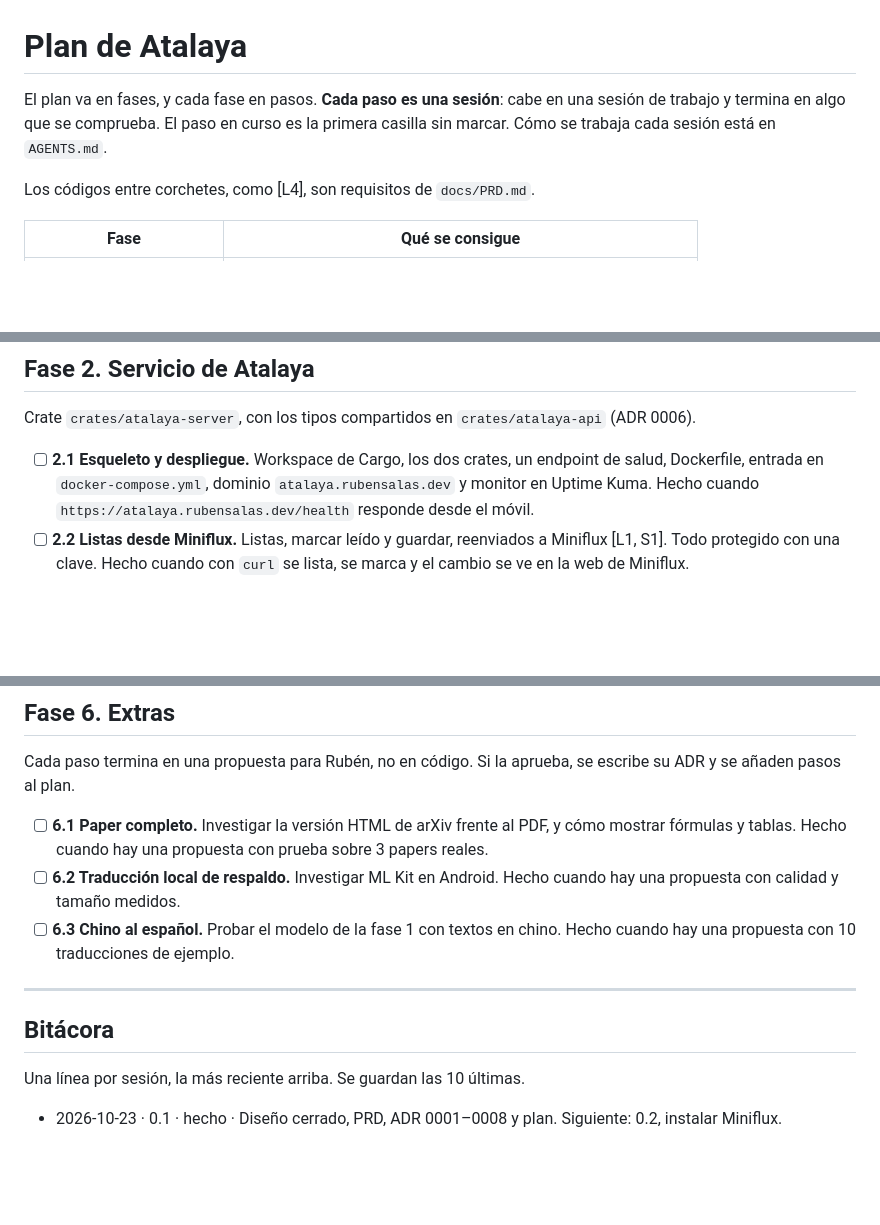
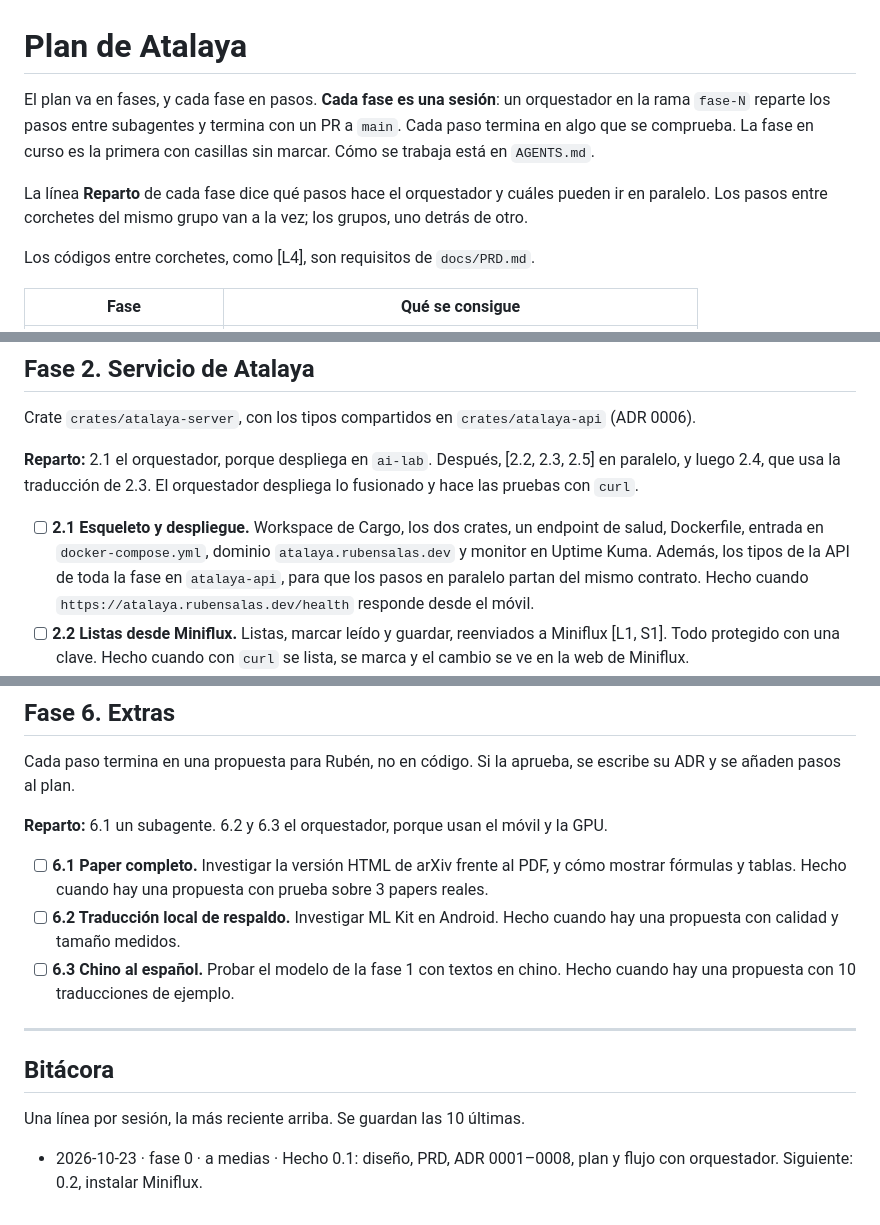
Before and after one commit to ruben-salas20/atalaya, a Markdown page: docs/plan.md, 3 parts joined by grey strips. Drawn GitHub-style; blank space fills up the shorter version.

```diff
--- a/docs/plan.md
+++ b/docs/plan.md
@@ -1,6 +1,8 @@
 # Plan de Atalaya
 
-El plan va en fases, y cada fase en pasos. **Cada paso es una sesión**: cabe en una sesión de trabajo y termina en algo que se comprueba. El paso en curso es la primera casilla sin marcar. Cómo se trabaja cada sesión está en `AGENTS.md`.
+El plan va en fases, y cada fase en pasos. **Cada fase es una sesión**: un orquestador en la rama `fase-N` reparte los pasos entre subagentes y termina con un PR a `main`. Cada paso termina en algo que se comprueba. La fase en curso es la primera con casillas sin marcar. Cómo se trabaja está en `AGENTS.md`.
+
+La línea **Reparto** de cada fase dice qué pasos hace el orquestador y cuáles pueden ir en paralelo. Los pasos entre corchetes del mismo grupo van a la vez; los grupos, uno detrás de otro.
 
 Los códigos entre corchetes, como [L4], son requisitos de `docs/PRD.md`.
 
@@ -44,7 +50,9 @@ Los textos y scripts de medida van en `bench/traduccion/`; los resultados, en `d
 
 Crate `crates/atalaya-server`, con los tipos compartidos en `crates/atalaya-api` (ADR 0006).
 
-- [ ] **2.1 Esqueleto y despliegue.** Workspace de Cargo, los dos crates, un endpoint de salud, Dockerfile, entrada en `docker-compose.yml`, dominio `atalaya.rubensalas.dev` y monitor en Uptime Kuma. Hecho cuando `https://atalaya.rubensalas.dev/health` responde desde el móvil.
+**Reparto:** 2.1 el orquestador, porque despliega en `ai-lab`. Después, [2.2, 2.3, 2.5] en paralelo, y luego 2.4, que usa la traducción de 2.3. El orquestador despliega lo fusionado y hace las pruebas con `curl`.
+
+- [ ] **2.1 Esqueleto y despliegue.** Workspace de Cargo, los dos crates, un endpoint de salud, Dockerfile, entrada en `docker-compose.yml`, dominio `atalaya.rubensalas.dev` y monitor en Uptime Kuma. Además, los tipos de la API de toda la fase en `atalaya-api`, para que los pasos en paralelo partan del mismo contrato. Hecho cuando `https://atalaya.rubensalas.dev/health` responde desde el móvil.
 - [ ] **2.2 Listas desde Miniflux.** Listas, marcar leído y guardar, reenviados a Miniflux [L1, S1]. Todo protegido con una clave. Hecho cuando con `curl` se lista, se marca y el cambio se ve en la web de Miniflux.
 - [ ] **2.3 Traducir títulos.** Webhook de Miniflux para lo nuevo, detección de idioma, traducción de títulos por llama-swap y base SQLite de traducciones [T1–T4]. Hecho cuando un artículo nuevo aparece en la lista con el título en español en menos de un minuto.
 - [ ] **2.4 Traducir el texto completo.** Al abrir o guardar, por párrafos, conservando el HTML [T2, T5]. Si solo hay resumen, pedir antes el original a Miniflux [L7]. Mientras traduce, la API lo indica [L6]. Hecho cuando abrir un artículo en inglés devuelve el texto en español con sus enlaces intactos.
@@ -97,6 +111,8 @@ En `crates/atalaya-desktop`. La interfaz sigue `docs/diseño/maquetas-pc.html`.
 
 Cada paso termina en una propuesta para Rubén, no en código. Si la aprueba, se escribe su ADR y se añaden pasos al plan.
 
+**Reparto:** 6.1 un subagente. 6.2 y 6.3 el orquestador, porque usan el móvil y la GPU.
+
 - [ ] **6.1 Paper completo.** Investigar la versión HTML de arXiv frente al PDF, y cómo mostrar fórmulas y tablas. Hecho cuando hay una propuesta con prueba sobre 3 papers reales.
 - [ ] **6.2 Traducción local de respaldo.** Investigar ML Kit en Android. Hecho cuando hay una propuesta con calidad y tamaño medidos.
 - [ ] **6.3 Chino al español.** Probar el modelo de la fase 1 con textos en chino. Hecho cuando hay una propuesta con 10 traducciones de ejemplo.
@@ -107,4 +123,4 @@ Cada paso termina en una propuesta para Rubén, no en código. Si la aprueba, se
 
 Una línea por sesión, la más reciente arriba. Se guardan las 10 últimas.
 
-- 2026-10-23 · 0.1 · hecho · Diseño cerrado, PRD, ADR 0001–0008 y plan. Siguiente: 0.2, instalar Miniflux.
+- 2026-10-23 · fase 0 · a medias · Hecho 0.1: diseño, PRD, ADR 0001–0008, plan y flujo con orquestador. Siguiente: 0.2, instalar Miniflux.
```
Also changed, not shown: other parts of docs/plan.md (+10 -0 lines), AGENTS.md (+52 -13 lines), docs/subagente.md (added, +42 -0 lines).
